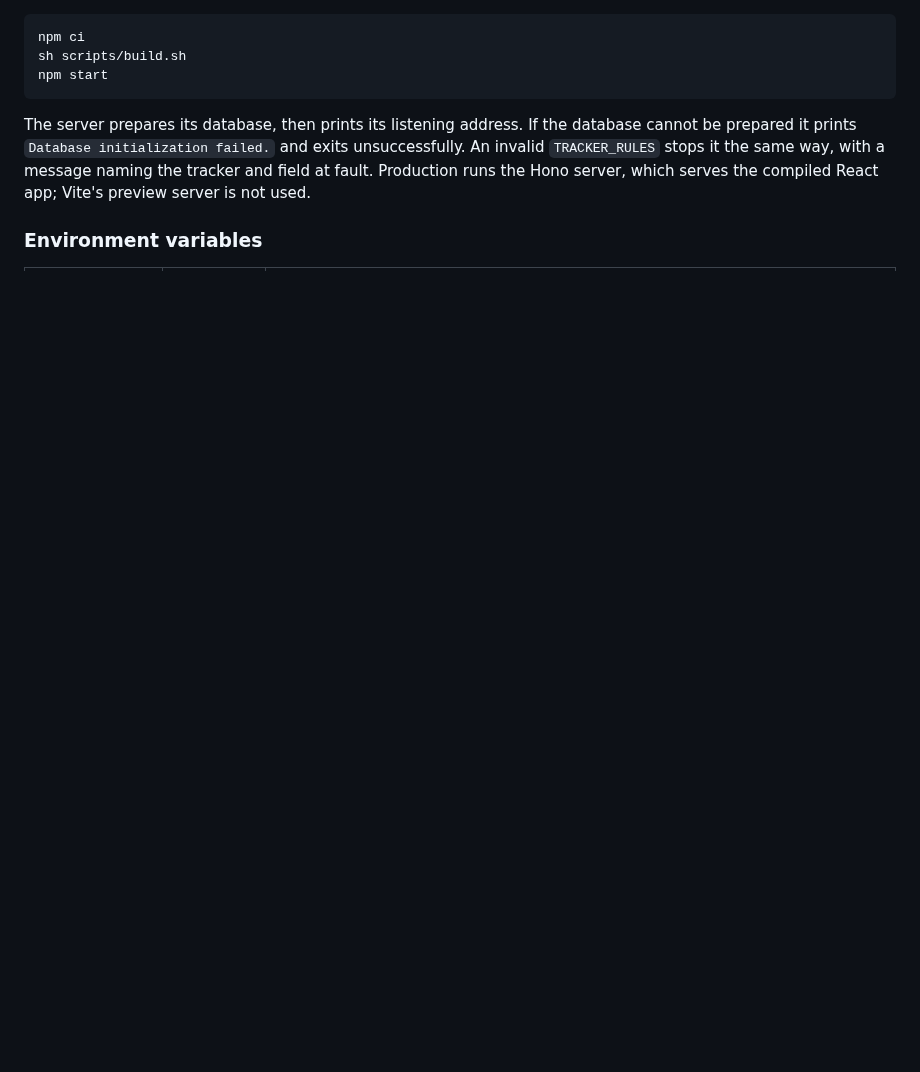
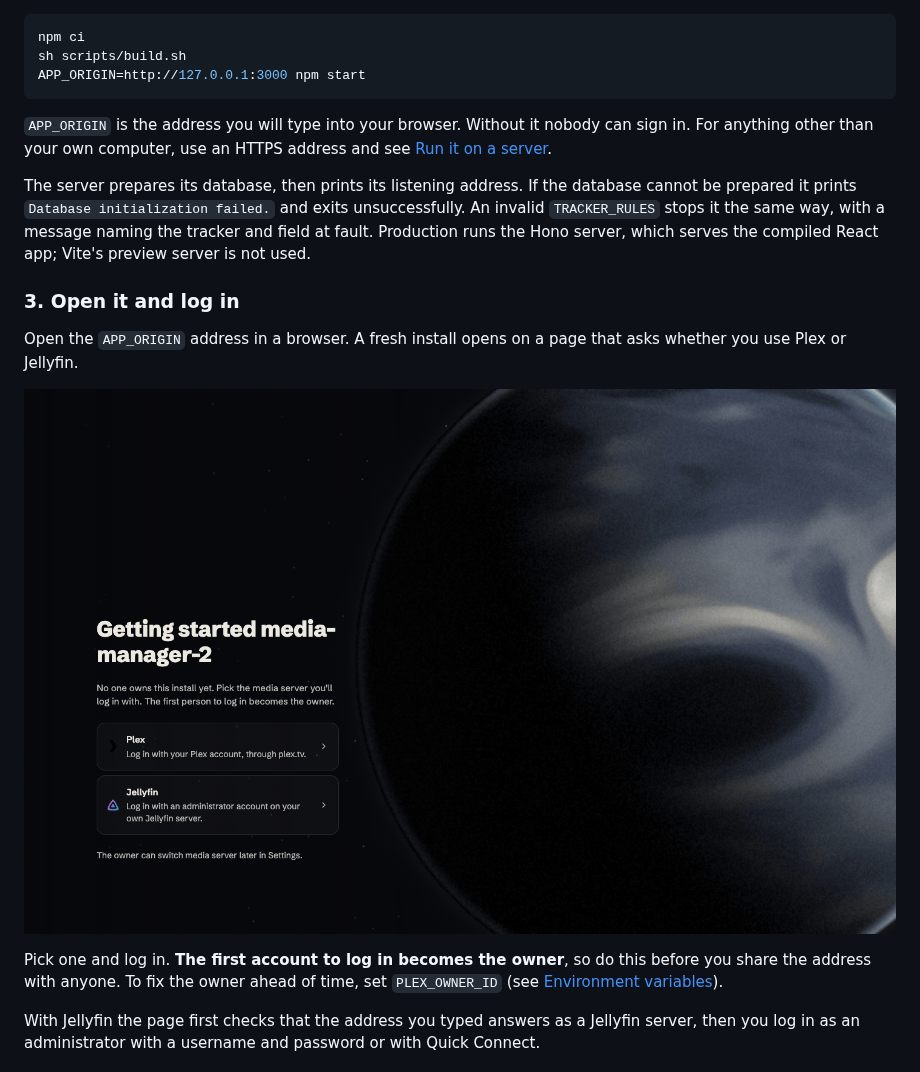
Before and after one commit to aa-hh/media-manager-2, a Markdown page: README.md, the part around one of its changes. Rendered like a GitHub page; pictures changed too: docs/screenshots/first-run.png (added); blank space fills up the shorter version.

````diff
--- a/README.md
+++ b/README.md
@@ -34,13 +62,32 @@ signs in with their Plex account.
 ```sh
 npm ci
 sh scripts/build.sh
-npm start
+APP_ORIGIN=http://127.0.0.1:3000 npm start
 ```
+
+`APP_ORIGIN` is the address you will type into your browser. Without it nobody
+can sign in. For anything other than your own computer, use an HTTPS address
+and see [Run it on a server](#run-it-on-a-server).
 
 The server prepares its database, then prints its listening address. If the
 database cannot be prepared it prints `Database initialization failed.` and
 exits unsuccessfully. An invalid `TRACKER_RULES` stops it the same way, with a
-message naming the tracker and field at fault. Production runs the Hono server, which serves the
-compiled React app; Vite's preview server is not used.
+message naming the tracker and field at fault. Production runs the Hono
+server, which serves the compiled React app; Vite's preview server is not
+used.
 
-### Environment variables
+### 3. Open it and log in
+
+Open the `APP_ORIGIN` address in a browser. A fresh install opens on a page
+that asks whether you use Plex or Jellyfin.
+
+![First screen of a fresh install: choose Plex or Jellyfin](docs/screenshots/first-run.png)
+
+Pick one and log in. **The first account to log in becomes the owner**, so do
+this before you share the address with anyone. To fix the owner ahead of time,
+set `PLEX_OWNER_ID` (see [Environment variables](#environment-variables)).
+
+With Jellyfin the page first checks that the address you typed answers as a
+Jellyfin server, then you log in as an administrator with a username and
+password or with Quick Connect.
+
````
Also changed, not shown: other parts of README.md (+101 -19 lines), docs/screenshots/library.png (added), docs/screenshots/setup-done.png (added), docs/screenshots/setup-folders.png (added), docs/screenshots/setup-sonarr.png (added), docs/screenshots/setup-what-to-set-up.png (added).
